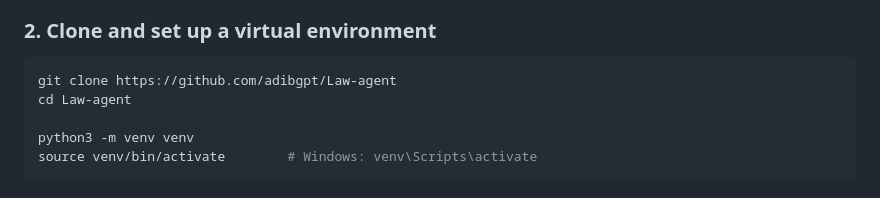
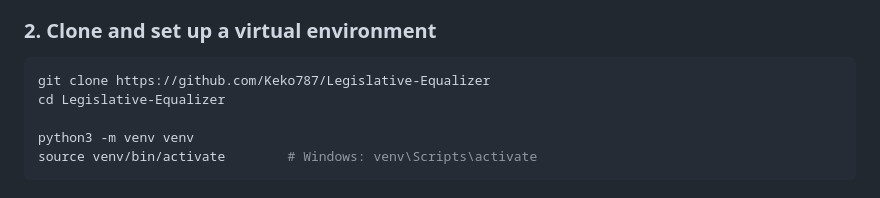
Before and after one commit to Keko787/Legislative-Equalizer, a Markdown page: README.md, the part around the change. Rendered like a GitHub page.

````diff
--- a/README.md
+++ b/README.md
@@ -99,8 +99,8 @@ The chips update as futures complete, visually proving that clauses finish out o
 ### 2. Clone and set up a virtual environment
 
 ```bash
-git clone https://github.com/adibgpt/Law-agent
-cd Law-agent
+git clone https://github.com/Keko787/Legislative-Equalizer
+cd Legislative-Equalizer
 
 python3 -m venv venv
 source venv/bin/activate        # Windows: venv\Scripts\activate
````
